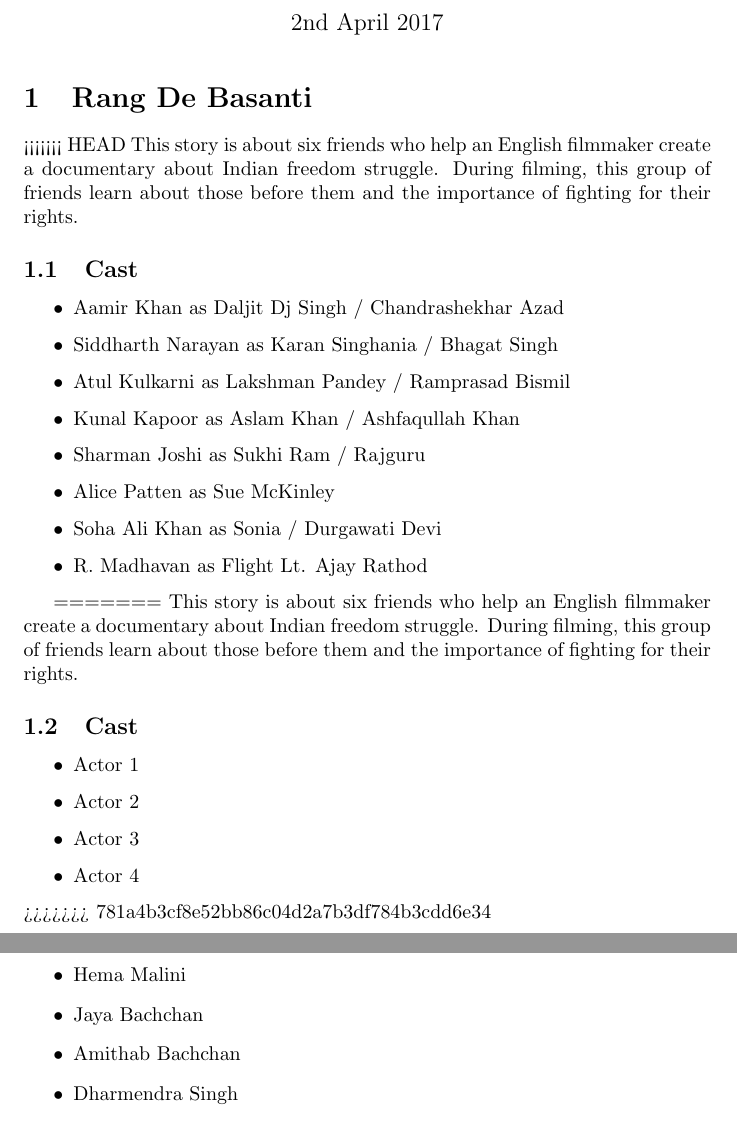
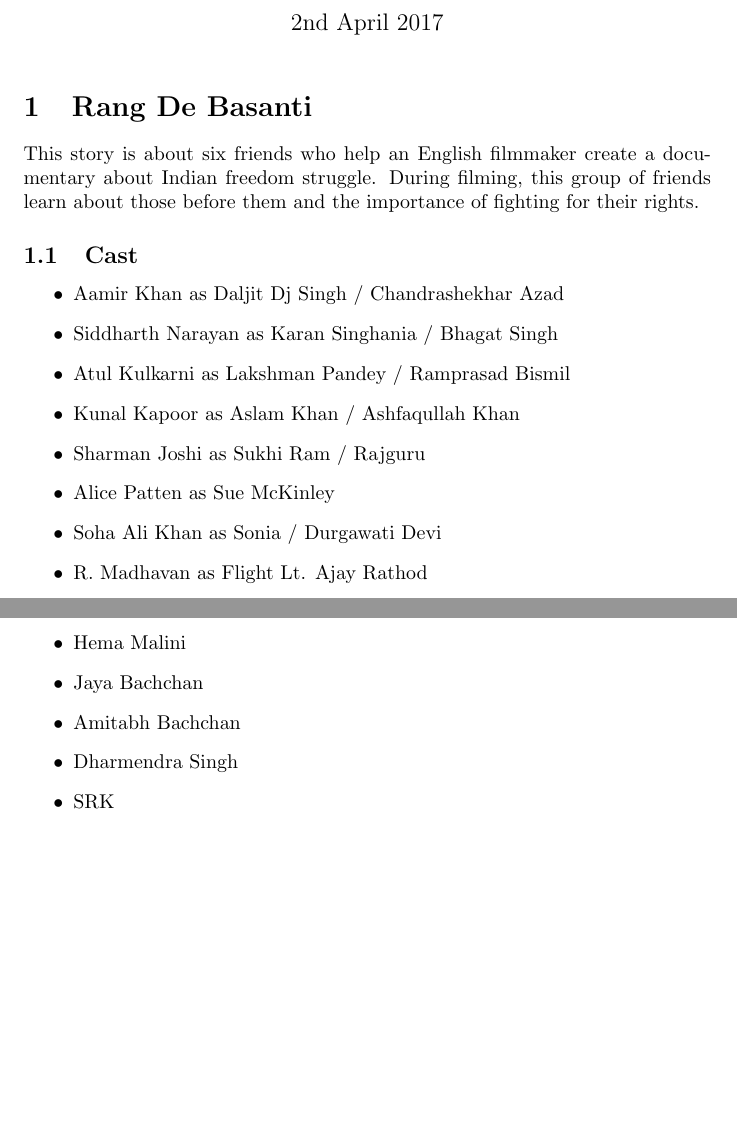
Before and after one commit to subhdeep/cs251-git, a LaTeX document (RangDeBasanti.tex): two parts of pages 1 and 2 of 2, joined at a grey line, cut so that both start at the same text, the shorter picture padded with empty space. Compiled offline with pdfLaTeX.

Commit message:
Conflict Resolved for Rang De Basanti cast

```diff
--- a/RangDeBasanti.tex
+++ b/RangDeBasanti.tex
@@ -9,7 +9,6 @@
 \maketitle
 
 \section{Rang De Basanti}
-<<<<<<< HEAD
 This story is about six friends who help an English filmmaker create a documentary about Indian freedom struggle. During filming, this group of friends learn about those before them and the importance of fighting for their rights.
 \subsection{Cast}
 
@@ -24,23 +23,13 @@
     \item R. Madhavan as Flight Lt. Ajay Rathod
 \end{itemize}
 
-
-=======
-This story is about six friends who help an English filmmaker create a documentary about Indian freedom struggle. During filming, this group of friends learn about those before them and the importance of fighting for their rights.
-\subsection{Cast}
-\begin{itemize}
-  \item Actor 1
-  \item Actor 2
-  \item Actor 3
-  \item Actor 4
-\end{itemize}
->>>>>>> 781a4b3cf8e52bb86c04d2a7b3df784b3cdd6e34
 \section{Sholay}
 In this Indian action/adventure, Thakur (Sanjeev Kumar) has hired two small-time criminals to do some dirty work for him that he cannot get the police to do. He is a retired police inspector and seeks revenge on a bandit and his gang for mutilating him, murdering his family, and terrorizing the poor of his region. Veeru and Jai are agreeable, and soon the gangleader, Gabbar, and his henchmen have reason to regret their previous behavior.
 \subsection{Cast}
 \begin{itemize}
 \item Hema Malini
 \item Jaya Bachchan
-\item Amithab Bachchan
+\item Amitabh Bachchan
 \item Dharmendra Singh
+\item SRK
   \end{itemize}
```
Also changed, not shown: RangDeBasanti.tex (2 more changed lines).
